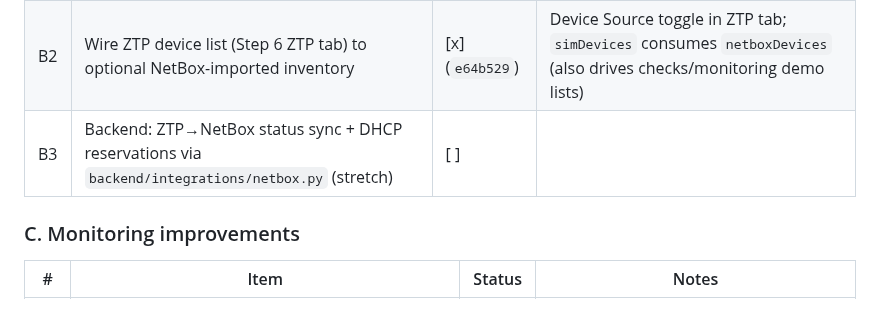
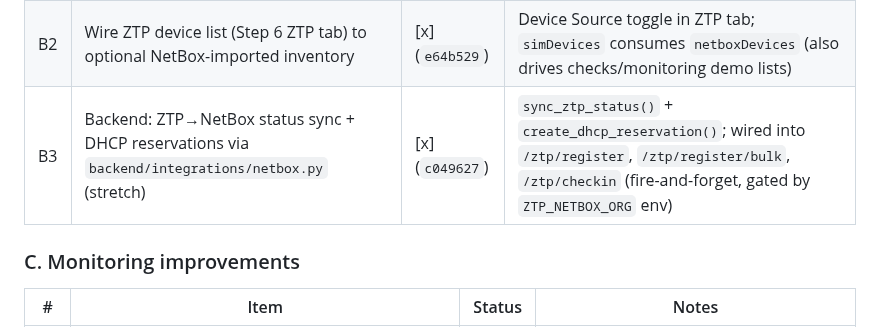
Before and after one commit to Amit33-design/Network-Automation, a Markdown page: CLAUDE.md, the part around the change. GitHub-like rendering.

Commit message:
docs: flip B3 tracker row to done (c049627)

```diff
--- a/CLAUDE.md
+++ b/CLAUDE.md
@@ -650,7 +650,7 @@ config-gen tests must keep passing; add new tests alongside).
 |---|------|--------|-------|
 | B1 | NetBox/Nautobot inventory import panel (Step 1) — port `src/js/netbox.js` to React/TS | [x] (`5ef5d88`) | `lib/netbox.ts` + `NetBoxImportPanel.tsx` in Step 1; imported devices in new `netboxDevices` store field for B2 |
 | B2 | Wire ZTP device list (Step 6 ZTP tab) to optional NetBox-imported inventory | [x] (`e64b529`) | Device Source toggle in ZTP tab; `simDevices` consumes `netboxDevices` (also drives checks/monitoring demo lists) |
-| B3 | Backend: ZTP→NetBox status sync + DHCP reservations via `backend/integrations/netbox.py` (stretch) | [ ] | |
+| B3 | Backend: ZTP→NetBox status sync + DHCP reservations via `backend/integrations/netbox.py` (stretch) | [x] (`c049627`) | `sync_ztp_status()` + `create_dhcp_reservation()`; wired into `/ztp/register`, `/ztp/register/bulk`, `/ztp/checkin` (fire-and-forget, gated by `ZTP_NETBOX_ORG` env) |
 
 ### C. Monitoring improvements
 
```
